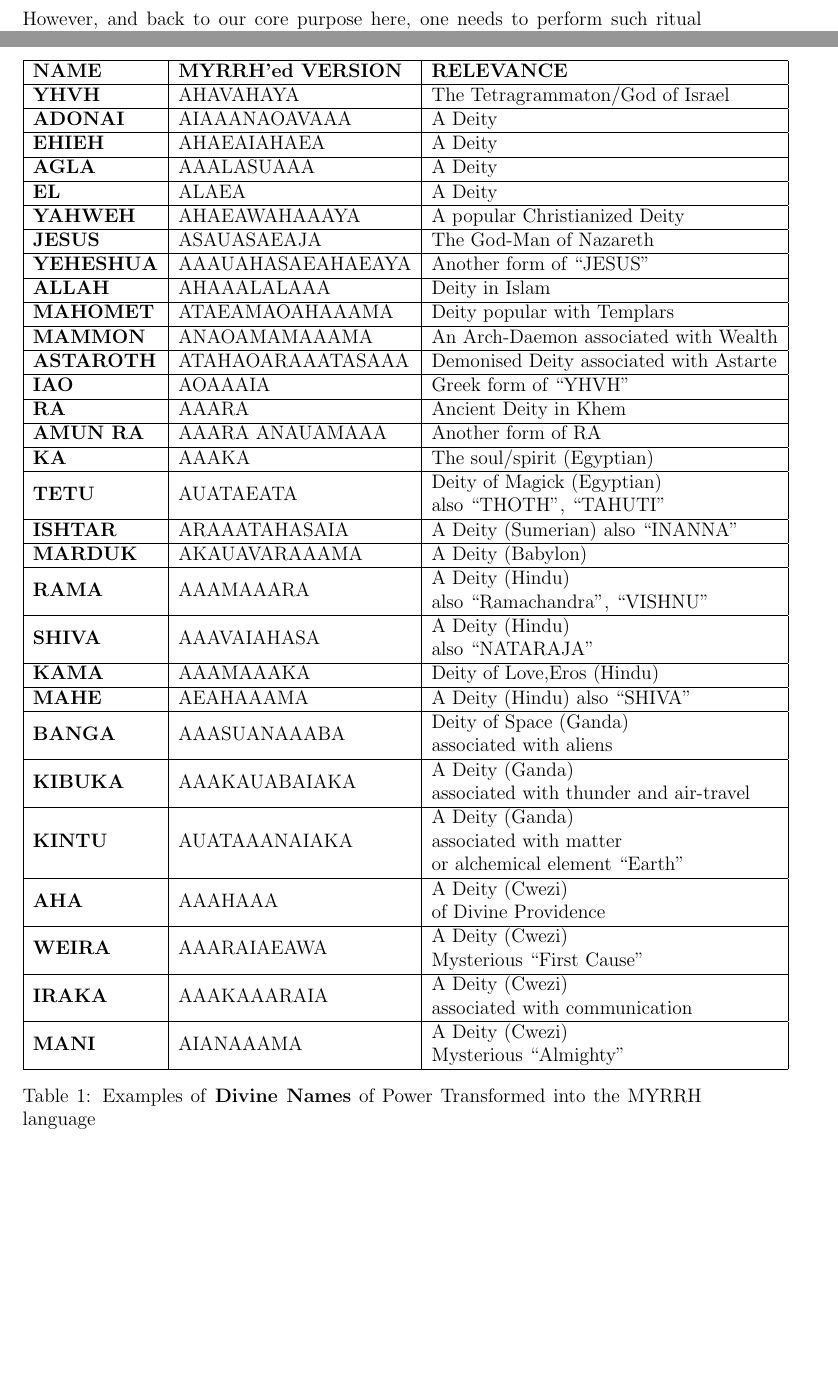
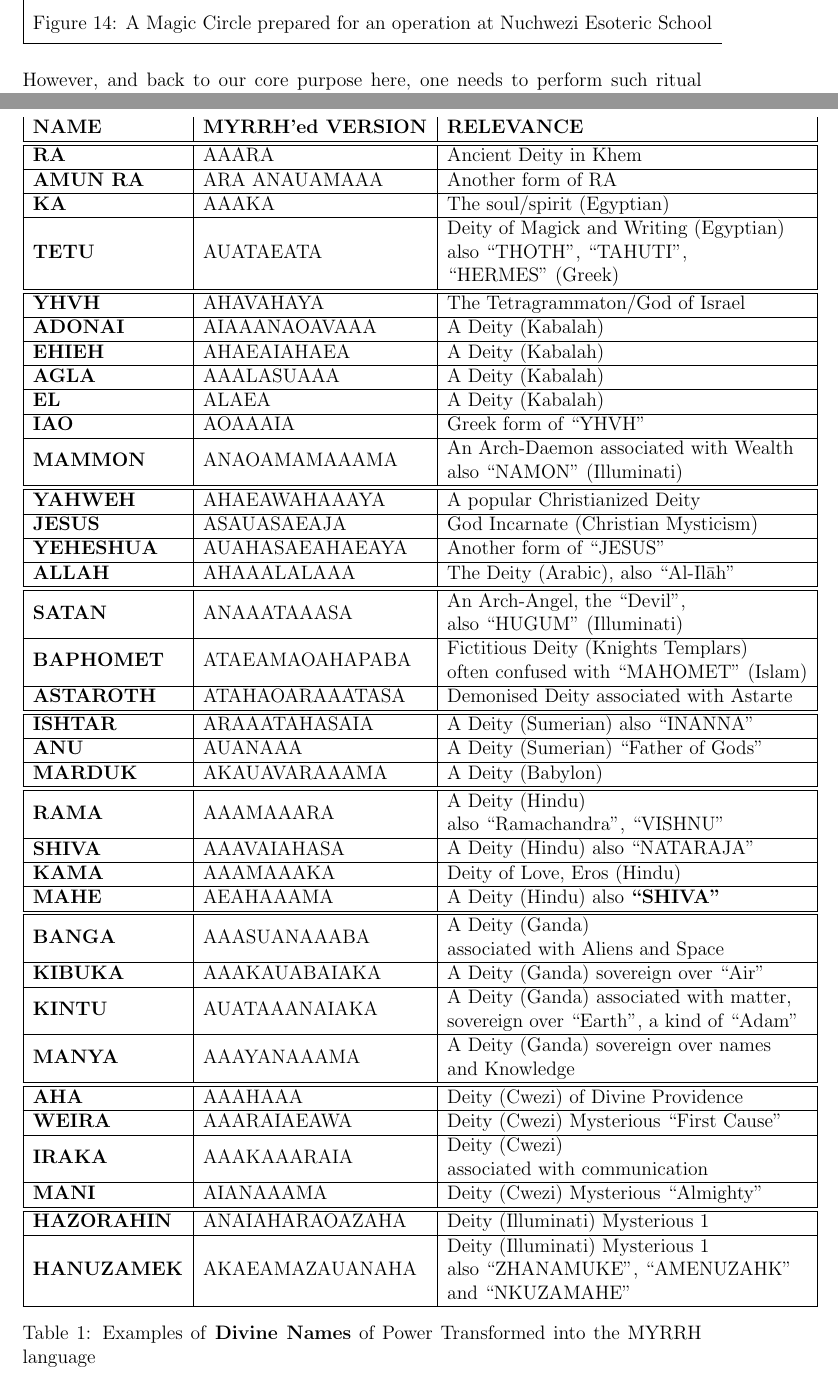
Before and after one commit to mcnemesis/cli_tttt, a LaTeX paper (sample_TEA_programs/psychology/generating_mantras_spells/grimoire_lumtauto/grimoire_lumtauto.tex): two parts of pages 39 and 41 of 49 before the commit and two parts of pages 40 and 42 of 50 after it, joined at a grey line, cut at the place of the change, the shorter picture padded with empty space. Compiled offline with pdfLaTeX.

Commit message:
working on myrrh transform examples

```diff
--- a/sample_TEA_programs/psychology/generating_mantras_spells/grimoire_lumtauto/grimoire_lumtauto.tex
+++ b/sample_TEA_programs/psychology/generating_mantras_spells/grimoire_lumtauto/grimoire_lumtauto.tex
@@ -1780,3 +1786,13 @@ And talking of god-forms, it shall help the reader to realize that the above pro
+      \centering
+      \includegraphics[width=0.9\textwidth]{resources/a_modern_chaos_magick_operating_circle_by_nemesisfixx_digtctm.jpg}\\
+  \caption{A Magic Circle prepared for an operation at Nuchwezi Esoteric School}
+      \label{FIGOLGA}
+    \end{figure} \\
+    \cline{1-1} % Bottom border only
+  \end{tabular}
+\end{table}
+
+
 However, and back to our core purpose here, one needs to perform such ritual magick when they are well employed with the RIGHT WORDS or POWER FORMULAE. Sometimes it helps to know why a certain ritual is supposed to be performed how it is taught --- for example, why it is that DMK instructs the neophyte to vibrate that particular \textbf{word of power} and not any other --- even though it is the fact that there are other sacred names\cite{kraig2010modern} by which a Godform such as the one appealed to in such kaballistic rites might respond to:
 
 \vspace{2em}
@@ -1820,69 +1836,94 @@ But also just for creativity's sake. Thus, we might for example prefer to recite
   %\centering
   %\LARGE
 	\begin{tabular}[t]{|l|l|l|}
+		\textbf{NAME} & \textbf{MYRRH'ed VERSION} & \textbf{RELEVANCE}\\
+	\hline
  \hline
-
-	\textbf{NAME} & \textbf{MYRRH'ed VERSION} & \textbf{RELEVANCE}\\
+ 	\textbf{RA} & AAARA & Ancient Deity in Khem\\
+	\hline
+	\textbf{AMUN RA} & ARA ANAUAMAAA & Another form of RA\\
+	\hline
+	\textbf{KA} & AAAKA & The soul/spirit (Egyptian)\\
+	\hline
+	\textbf{TETU} & AUATAEATA & \makecell[l]{Deity of Magick and Writing (Egyptian)\\ also ``THOTH", ``TAHUTI",\\ ``HERMES" (Greek)}\\
+
+	\hline
 	\hline
 	\textbf{YHVH} & AHAVAHAYA & The Tetragrammaton/God of Israel\\
 	\hline
-	\textbf{ADONAI} & AIAAANAOAVAAA & A Deity\\
-	\hline
-	\textbf{EHIEH} & AHAEAIAHAEA & A Deity\\
-	\hline
-	\textbf{AGLA} & AAALASUAAA & A Deity\\
-	\hline
-	\textbf{EL} & ALAEA & A Deity\\
+	\textbf{ADONAI} & AIAAANAOAVAAA & A Deity (Kabalah)\\
+	\hline
+	\textbf{EHIEH} & AHAEAIAHAEA & A Deity (Kabalah)\\
+	\hline
+	\textbf{AGLA} & AAALASUAAA & A Deity (Kabalah)\\
+	\hline
+	\textbf{EL} & ALAEA & A Deity (Kabalah)\\
+	\hline
+	\textbf{IAO} & AOAAAIA & Greek form of ``YHVH"\\
+	\hline
+	\textbf{MAMMON} & ANAOAMAMAAAMA & \makecell[l]{An Arch-Daemon associated with Wealth\\also ``NAMON" (Illuminati)}\\
+
+	\hline
 	\hline
 	\textbf{YAHWEH} & AHAEAWAHAAAYA & A popular Christianized Deity\\
 	\hline
-	\textbf{JESUS} & ASAUASAEAJA & The God-Man of Nazareth\\
-	\hline
-	\textbf{YEHESHUA} & AAAUAHASAEAHAEAYA & Another form of ``JESUS"\\
-	\hline
-	\textbf{ALLAH} & AHAAALALAAA & Deity in Islam\\
-	\hline
-	\textbf{MAHOMET} & ATAEAMAOAHAAAMA & Deity popular with Templars\\
-	\hline
-	\textbf{MAMMON} & ANAOAMAMAAAMA & An Arch-Daemon associated with Wealth\\
-	\hline
-	\textbf{ASTAROTH} & ATAHAOARAAATASAAA & Demonised Deity associated with Astarte\\
-	\hline
-	\textbf{IAO} & AOAAAIA & Greek form of ``YHVH"\\
-	\hline
-	\textbf{RA} & AAARA & Ancient Deity in Khem\\
-	\hline
-	\textbf{AMUN RA} & AAARA ANAUAMAAA & Another form of RA\\
-	\hline
-	\textbf{KA} & AAAKA & The soul/spirit (Egyptian)\\
-	\hline
-	\textbf{TETU} & AUATAEATA & \makecell[l]{Deity of Magick (Egyptian)\\ also ``THOTH", ``TAHUTI"}\\
+	\textbf{JESUS} & ASAUASAEAJA & God Incarnate (Christian Mysticism)\\
+	\hline
+	\textbf{YEHESHUA} & AUAHASAEAHAEAYA & Another form of ``JESUS"\\
+	\hline
+	\textbf{ALLAH} & AHAAALALAAA & The Deity (Arabic), also ``Al-Ilāh"\\
+
+	\hline
+	\hline
+	\textbf{SATAN} & ANAAATAAASA & \makecell[l]{An Arch-Angel, the ``Devil",\\ also ``HUGUM" (Illuminati)}\\
+	\hline
+	\textbf{BAPHOMET} & ATAEAMAOAHAPABA & \makecell[l]{Fictitious Deity (Knights Templars)\\often confused with ``MAHOMET" (Islam)}\\
+	\hline
+	\textbf{ASTAROTH} & ATAHAOARAAATASA & Demonised Deity associated with Astarte\\
+
+	\hline
 	\hline
 	\textbf{ISHTAR} & ARAAATAHASAIA & A Deity (Sumerian) also ``INANNA"\\
 	\hline
+	\textbf{ANU} & AUANAAA & A Deity (Sumerian) ``Father of Gods"\\
+	\hline
 	\textbf{MARDUK} & AKAUAVARAAAMA & A Deity (Babylon)\\
+
+	\hline
 	\hline
 	\textbf{RAMA} & AAAMAAARA & \makecell[l]{A Deity (Hindu)\\also ``Ramachandra", ``VISHNU"}\\
 	\hline
-	\textbf{SHIVA} & AAAVAIAHASA & \makecell[l]{A Deity (Hindu)\\also ``NATARAJA"}\\
-	\hline
-	\textbf{KAMA} & AAAMAAAKA & Deity of Love,Eros (Hindu)\\
-	\hline
-	\textbf{MAHE} & AEAHAAAMA & A Deity (Hindu) also ``SHIVA"\\
-	\hline
-	\textbf{BANGA} & AAASUANAAABA &\makecell[l]{Deity of Space (Ganda)\\associated with aliens}\\
-	\hline
-	\textbf{KIBUKA} & AAAKAUABAIAKA &\makecell[l]{A Deity (Ganda)\\associated with thunder and air-travel}\\
-	\hline
-	\textbf{KINTU} & AUATAAANAIAKA &\makecell[l]{A Deity (Ganda)\\associated with matter\\or alchemical element ``Earth"}\\
-	\hline
-	\textbf{AHA} & AAAHAAA & \makecell[l]{A Deity (Cwezi)\\of Divine Providence}\\
-	\hline
-	\textbf{WEIRA} & AAARAIAEAWA & \makecell[l]{A Deity (Cwezi)\\Mysterious ``First Cause"}\\
-	\hline
-	\textbf{IRAKA} & AAAKAAARAIA & \makecell[l]{A Deity (Cwezi)\\associated with communication}\\
-	\hline
-	\textbf{MANI} & AIANAAAMA & \makecell[l]{A Deity (Cwezi)\\Mysterious ``Almighty"}\\
+	\textbf{SHIVA} & AAAVAIAHASA & \makecell[l]{A Deity (Hindu) also ``NATARAJA"}\\
+	\hline
+	\textbf{KAMA} & AAAMAAAKA & Deity of Love, Eros (Hindu)\\
+	\hline
+	\textbf{MAHE} & AEAHAAAMA & A Deity (Hindu) also \textbf{``SHIVA"}\\
+
+	\hline
+	\hline
+	\textbf{BANGA} & AAASUANAAABA &\makecell[l]{A Deity (Ganda)\\associated with Aliens and Space}\\
+	\hline
+	\textbf{KIBUKA} & AAAKAUABAIAKA &\makecell[l]{A Deity (Ganda) sovereign over ``Air"}\\
+	\hline
+	\textbf{KINTU} & AUATAAANAIAKA &\makecell[l]{A Deity (Ganda) associated with matter,\\sovereign over ``Earth", a kind of ``Adam"}\\
+	\hline
+	\textbf{MANYA} & AAAYANAAAMA &\makecell[l]{A Deity (Ganda) sovereign over names\\and Knowledge}\\
+
+	\hline
+	\hline
+	\textbf{AHA} & AAAHAAA & \makecell[l]{Deity (Cwezi) of Divine Providence}\\
+	\hline
+	\textbf{WEIRA} & AAARAIAEAWA & \makecell[l]{Deity (Cwezi) Mysterious ``First Cause"}\\
+	\hline
+	\textbf{IRAKA} & AAAKAAARAIA & \makecell[l]{Deity (Cwezi)\\associated with communication}\\
+	\hline
+	\textbf{MANI} & AIANAAAMA & \makecell[l]{Deity (Cwezi) Mysterious ``Almighty"}\\
+
+	\hline
+	\hline
+	\textbf{HAZORAHIN} & ANAIAHARAOAZAHA & \makecell[l]{Deity (Illuminati) Mysterious 1}\\
+	\hline
+	\textbf{HANUZAMEK} & AKAEAMAZAUANAHA & \makecell[l]{Deity (Illuminati) Mysterious 1\\also ``ZHANAMUKE", ``AMENUZAHK"\\ and ``NKUZAMAHE"}\\
 	\hline
 
 \end{tabular}
```
Also changed, not shown: sample_TEA_programs/psychology/generating_mantras_spells/grimoire_lumtauto/grimoire_lumtauto.pdf, sample_TEA_programs/psychology/generating_mantras_spells/grimoire_lumtauto/resources/a_modern_chaos_magick_operating_circle_by_nemesisfixx_digtctm.jpg (added), sample_TEA_programs/psychology/generating_mantras_spells/grimoire_lumtauto/grimoire_lumtauto.tex (6 more changed lines), 3 other files.
